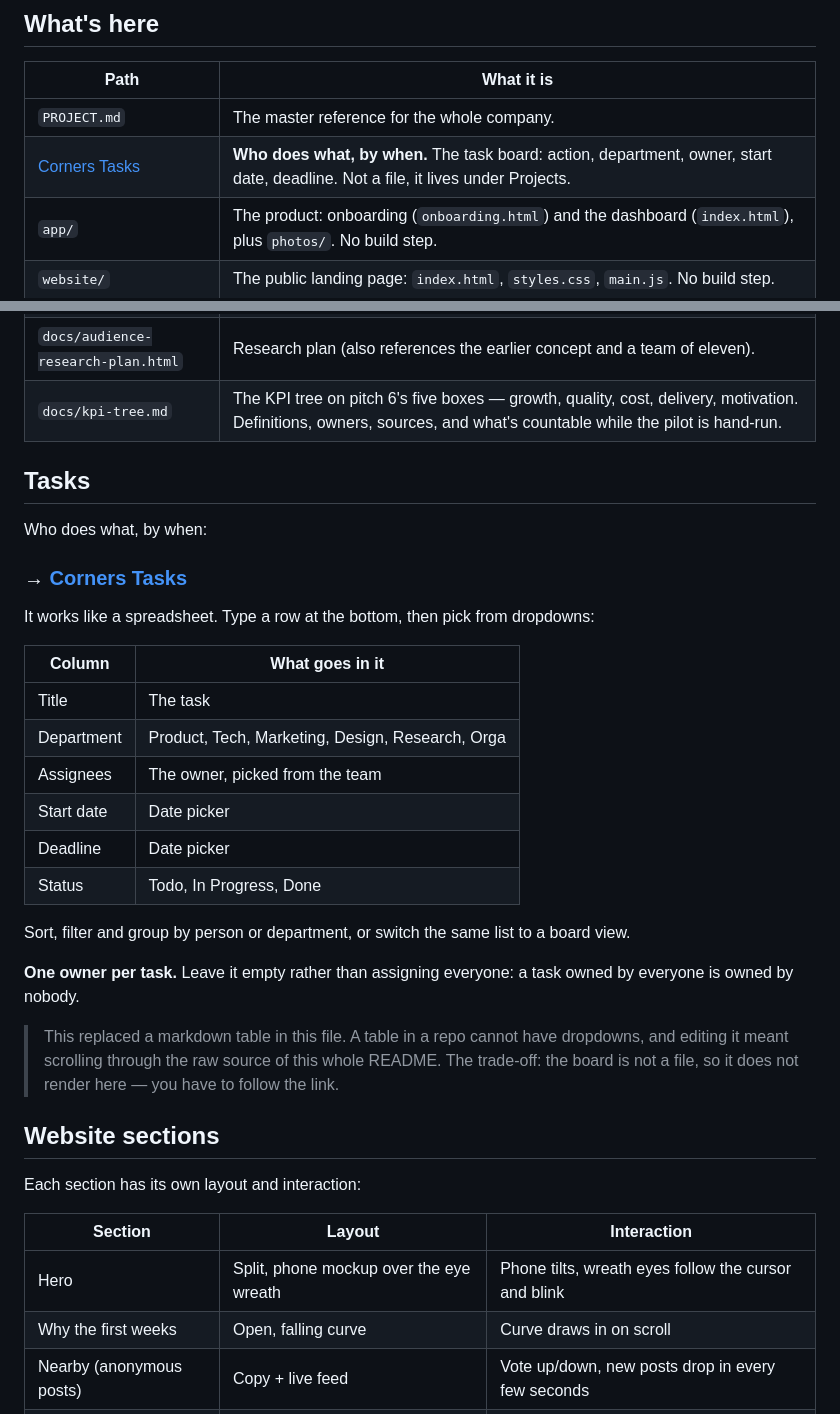
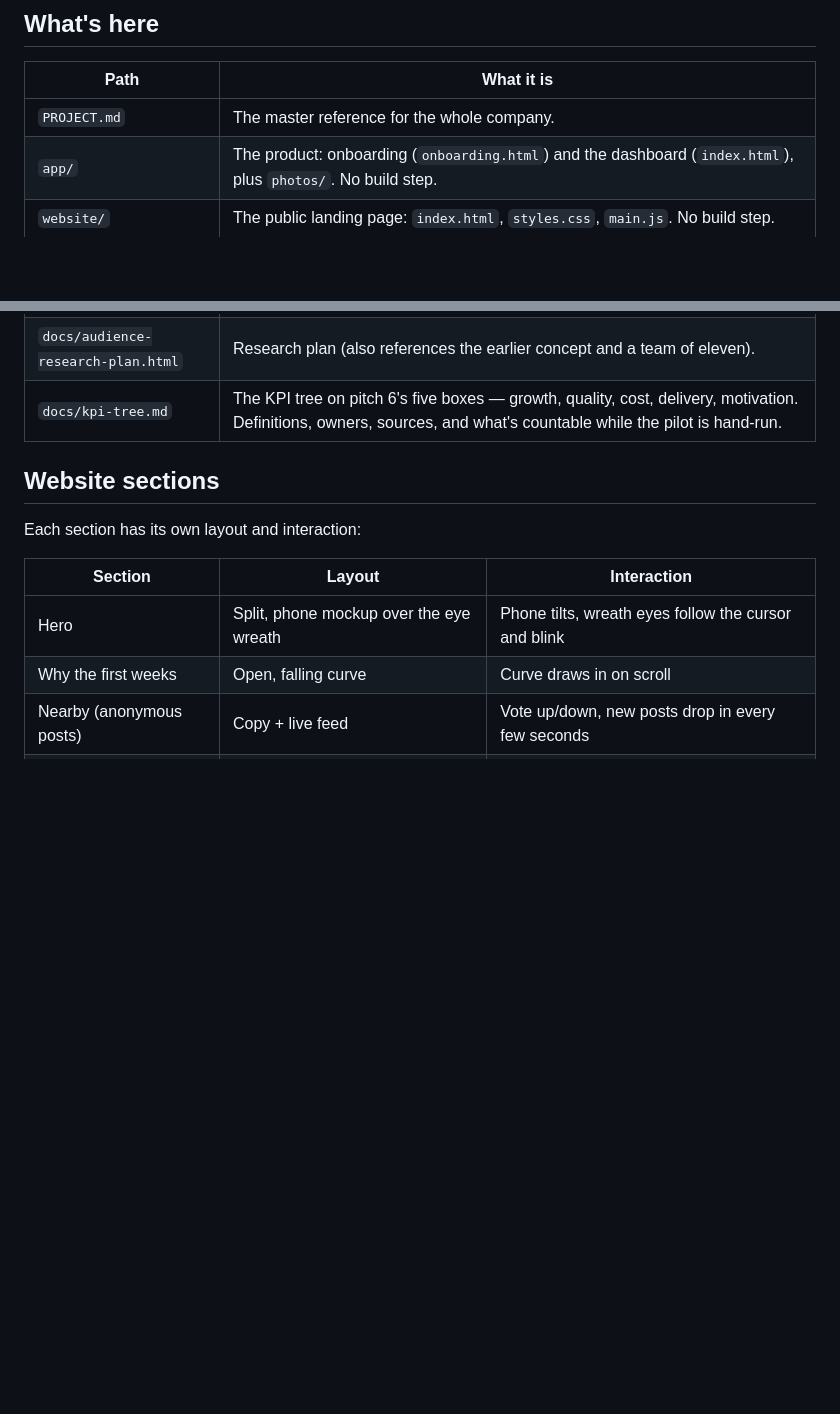
Before and after one commit to Corners-Connect/corners-connect, a Markdown page: README.md, 2 parts joined by grey strips. GitHub-like rendering; blank space fills up the shorter version.

Commit message:
README zurueck auf Austins Fassung
Meine Zusaetze von heute entfernt: die Tasks-Section und die Zeile in der
What's-here-Tabelle. Waren 27 hinzugefuegte Zeilen, keine geloeschten, die
Datei ist damit wieder exakt wie in a92c4ec.

Das Project Board bleibt bestehen, ist aus dem Repo aber nicht mehr
verlinkt.

```diff
--- a/README.md
+++ b/README.md
@@ -11,39 +11,12 @@ The app for students abroad: Erasmus, study abroad and first-years who moved cit
 | Path | What it is |
 |---|---|
 | `PROJECT.md` | The master reference for the whole company. |
-| [Corners Tasks](https://github.com/orgs/Corners-Connect/projects/1) | **Who does what, by when.** The task board: action, department, owner, start date, deadline. Not a file, it lives under Projects. |
 | `app/` | The product: onboarding (`onboarding.html`) and the dashboard (`index.html`), plus `photos/`. No build step. |
 | `website/` | The public landing page: `index.html`, `styles.css`, `main.js`. No build step. |
 | `index.html` | **Find Your Corner** — the six-question survey and the side-by-side city comparison. Single file, Tailwind from a CDN. See [find-your-corner.md](find-your-corner.md). |
 | `docs/launch-book.html` | Pitch eight: audience, sourced market figures, channels, calendar, KPIs, risks. **Written for the earlier "groups of eleven" concept and needs updating** for the feature-based product. |
 | `docs/audience-research-plan.html` | Research plan (also references the earlier concept and a team of eleven). |
 | `docs/kpi-tree.md` | The KPI tree on pitch 6's five boxes — growth, quality, cost, delivery, motivation. Definitions, owners, sources, and what's countable while the pilot is hand-run. |
-
-## Tasks
-
-Who does what, by when:
-
-### → [Corners Tasks](https://github.com/orgs/Corners-Connect/projects/1)
-
-It works like a spreadsheet. Type a row at the bottom, then pick from dropdowns:
-
-| Column | What goes in it |
-|---|---|
-| Title | The task |
-| Department | Product, Tech, Marketing, Design, Research, Orga |
-| Assignees | The owner, picked from the team |
-| Start date | Date picker |
-| Deadline | Date picker |
-| Status | Todo, In Progress, Done |
-
-Sort, filter and group by person or department, or switch the same list to a board view.
-
-**One owner per task.** Leave it empty rather than assigning everyone: a task owned by everyone
-is owned by nobody.
-
-> This replaced a markdown table in this file. A table in a repo cannot have dropdowns, and
-> editing it meant scrolling through the raw source of this whole README. The trade-off: the
-> board is not a file, so it does not render here — you have to follow the link.
 
 ## Website sections
 
```
